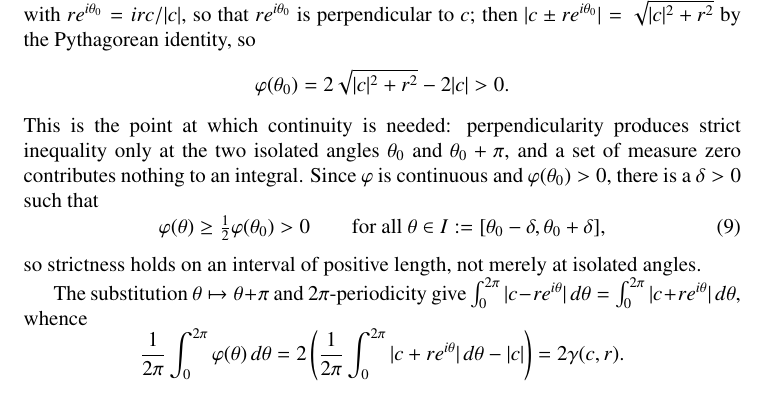
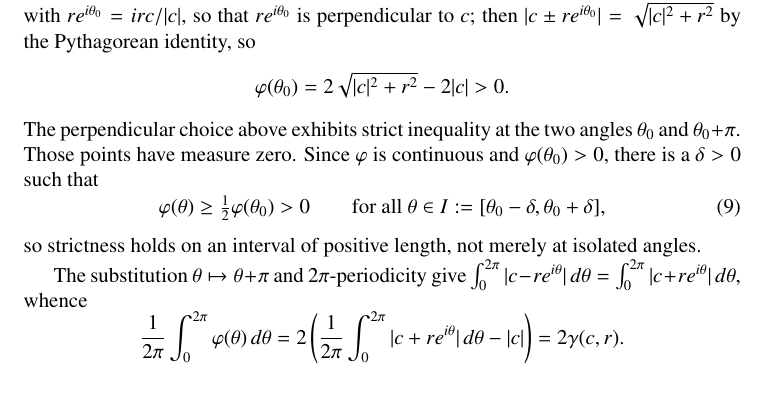
Before and after one commit to erichou1/cofinite-derivative-zeros, a LaTeX document (paper.tex): part of page 8 of 12, cut so that both start at the same text. Compiled offline with pdfLaTeX.

Commit message:
Clarify strict circle-gap argument

```diff
--- a/paper.tex
+++ b/paper.tex
@@ -483,10 +483,9 @@ then $|c\pm re^{i\theta_0}|=\sqrt{|c|^2+r^2}$ by the Pythagorean identity, so
 \[
  \varphi(\theta_0)=2\sqrt{|c|^2+r^2}-2|c|>0 .
 \]
-This is the point at which continuity is needed: perpendicularity produces
-strict inequality only at the two isolated angles $\theta_0$ and
-$\theta_0+\pi$, and a set of measure zero contributes nothing to an integral.
-Since $\varphi$ is continuous and $\varphi(\theta_0)>0$, there is a
+The perpendicular choice above exhibits strict inequality at the two angles
+$\theta_0$ and $\theta_0+\pi$. Those points have measure zero. Since
+$\varphi$ is continuous and $\varphi(\theta_0)>0$, there is a
 $\delta>0$ such that
 \begin{equation}\label{eq:phi-interval}
  \varphi(\theta)\geq\tfrac12\varphi(\theta_0)>0
```
Also changed, not shown: paper.pdf.
